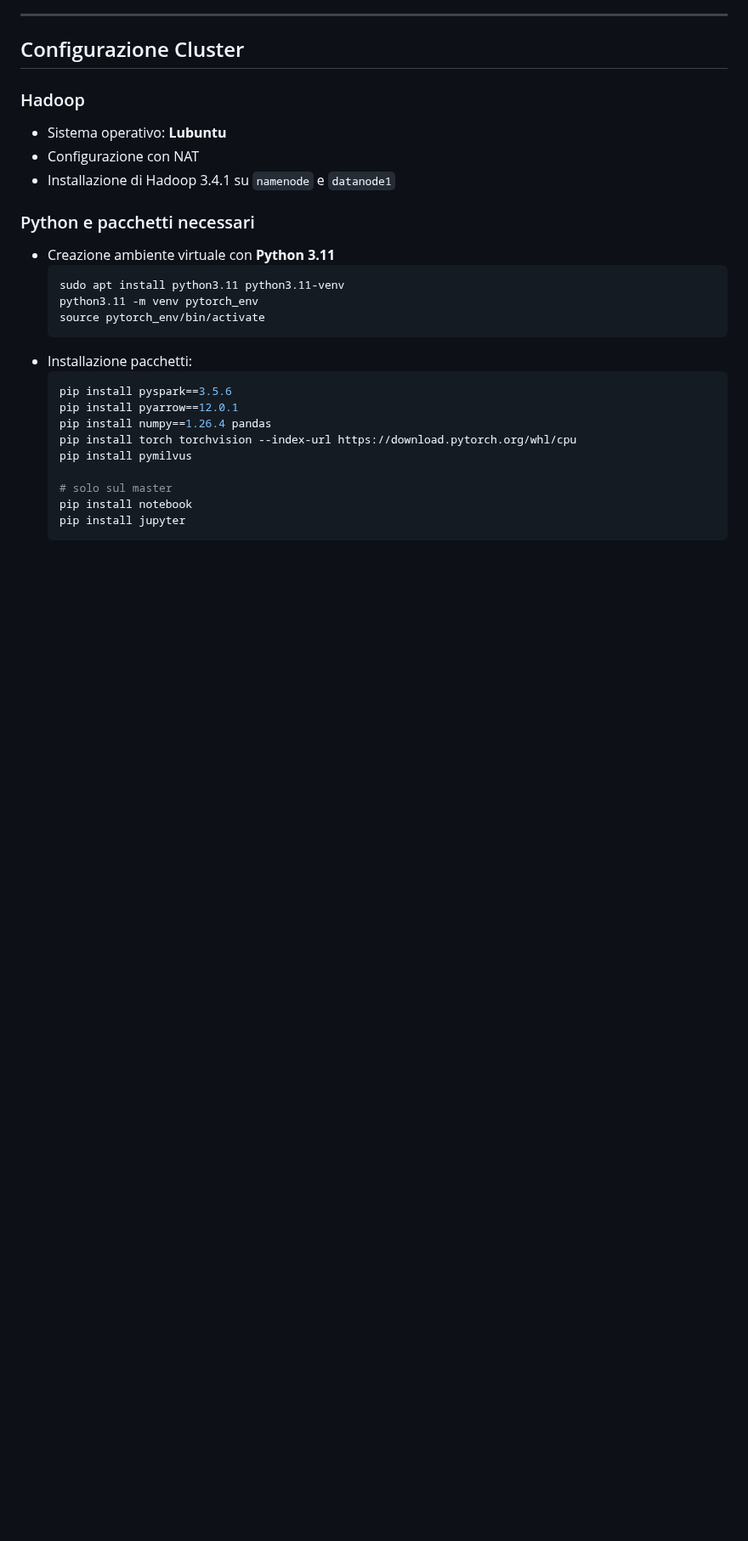
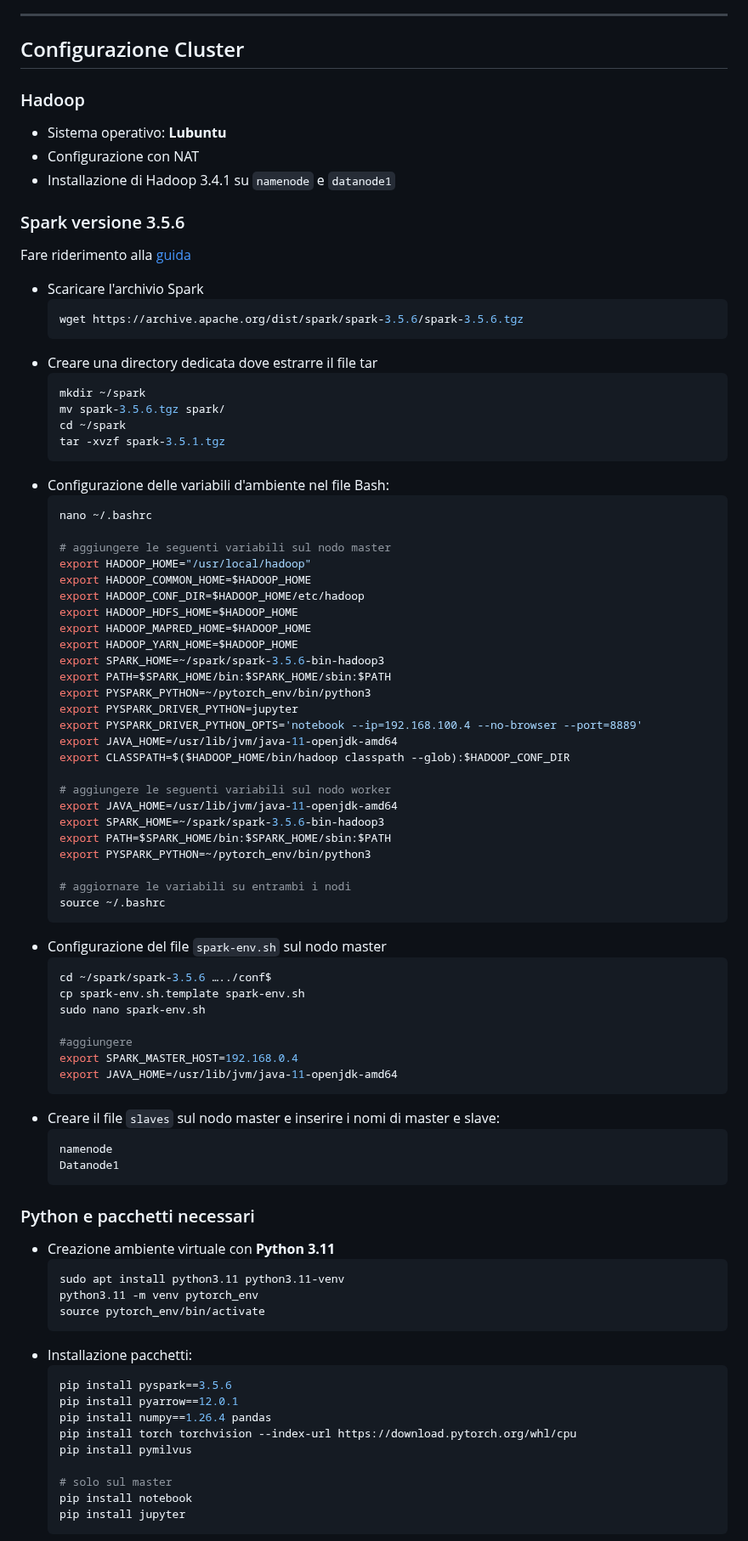
Before and after one commit to valentinamilighetti/Distributed-image-search, a Markdown page: README.md, the part around one of its changes. Shown at 85% size. Drawn GitHub-style; blank space fills up the shorter version.

````diff
--- a/README.md
+++ b/README.md
@@ -21,6 +21,64 @@ Questo progetto realizza un motore di ricerca per immagini su un database distri
 - Sistema operativo: **Lubuntu**
 - Configurazione con NAT
 - Installazione di Hadoop 3.4.1 su `namenode` e `datanode1`
+
+### Spark versione 3.5.6
+Fare riderimento alla [guida](https://medium.com/@redswitches/how-to-install-spark-on-ubuntu-965266d290d6)
+- Scaricare l'archivio Spark
+  ```bash
+  wget https://archive.apache.org/dist/spark/spark-3.5.6/spark-3.5.6.tgz
+  ```
+- Creare una directory dedicata dove estrarre il file tar
+  ```bash
+  mkdir ~/spark
+  mv spark-3.5.6.tgz spark/
+  cd ~/spark
+  tar -xvzf spark-3.5.1.tgz
+  ```
+- Configurazione delle variabili d'ambiente nel file Bash:
+  ```bash
+  nano ~/.bashrc
+
+  # aggiungere le seguenti variabili sul nodo master
+  export HADOOP_HOME="/usr/local/hadoop"
+  export HADOOP_COMMON_HOME=$HADOOP_HOME
+  export HADOOP_CONF_DIR=$HADOOP_HOME/etc/hadoop
+  export HADOOP_HDFS_HOME=$HADOOP_HOME
+  export HADOOP_MAPRED_HOME=$HADOOP_HOME
+  export HADOOP_YARN_HOME=$HADOOP_HOME
+  export SPARK_HOME=~/spark/spark-3.5.6-bin-hadoop3
+  export PATH=$SPARK_HOME/bin:$SPARK_HOME/sbin:$PATH
+  export PYSPARK_PYTHON=~/pytorch_env/bin/python3
+  export PYSPARK_DRIVER_PYTHON=jupyter
+  export PYSPARK_DRIVER_PYTHON_OPTS='notebook --ip=192.168.100.4 --no-browser --port=8889'
+  export JAVA_HOME=/usr/lib/jvm/java-11-openjdk-amd64
+  export CLASSPATH=$($HADOOP_HOME/bin/hadoop classpath --glob):$HADOOP_CONF_DIR
+
+  # aggiungere le seguenti variabili sul nodo worker
+  export JAVA_HOME=/usr/lib/jvm/java-11-openjdk-amd64
+  export SPARK_HOME=~/spark/spark-3.5.6-bin-hadoop3
+  export PATH=$SPARK_HOME/bin:$SPARK_HOME/sbin:$PATH
+  export PYSPARK_PYTHON=~/pytorch_env/bin/python3
+
+  # aggiornare le variabili su entrambi i nodi
+  source ~/.bashrc
+  ```
+- Configurazione del file `spark-env.sh` sul nodo master
+  ```bash
+  cd ~/spark/spark-3.5.6 …../conf$
+  cp spark-env.sh.template spark-env.sh
+  sudo nano spark-env.sh
+
+  #aggiungere
+  export SPARK_MASTER_HOST=192.168.0.4
+  export JAVA_HOME=/usr/lib/jvm/java-11-openjdk-amd64
+  ```
+- Creare il file `slaves` sul nodo master e inserire i nomi di master e slave:
+  ```bash
+  namenode
+  Datanode1
+  ```
+
 
 ### Python e pacchetti necessari
 - Creazione ambiente virtuale con **Python 3.11**
````
Also changed, not shown: other parts of README.md (+2 -7 lines).
